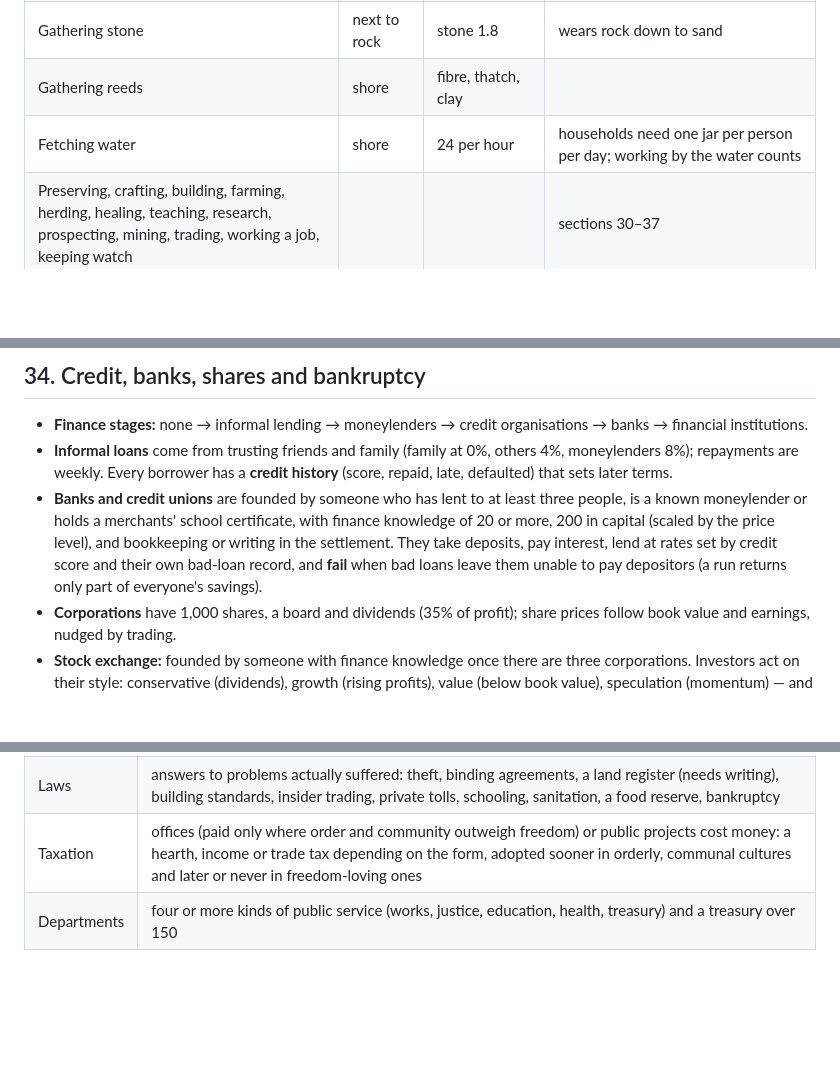
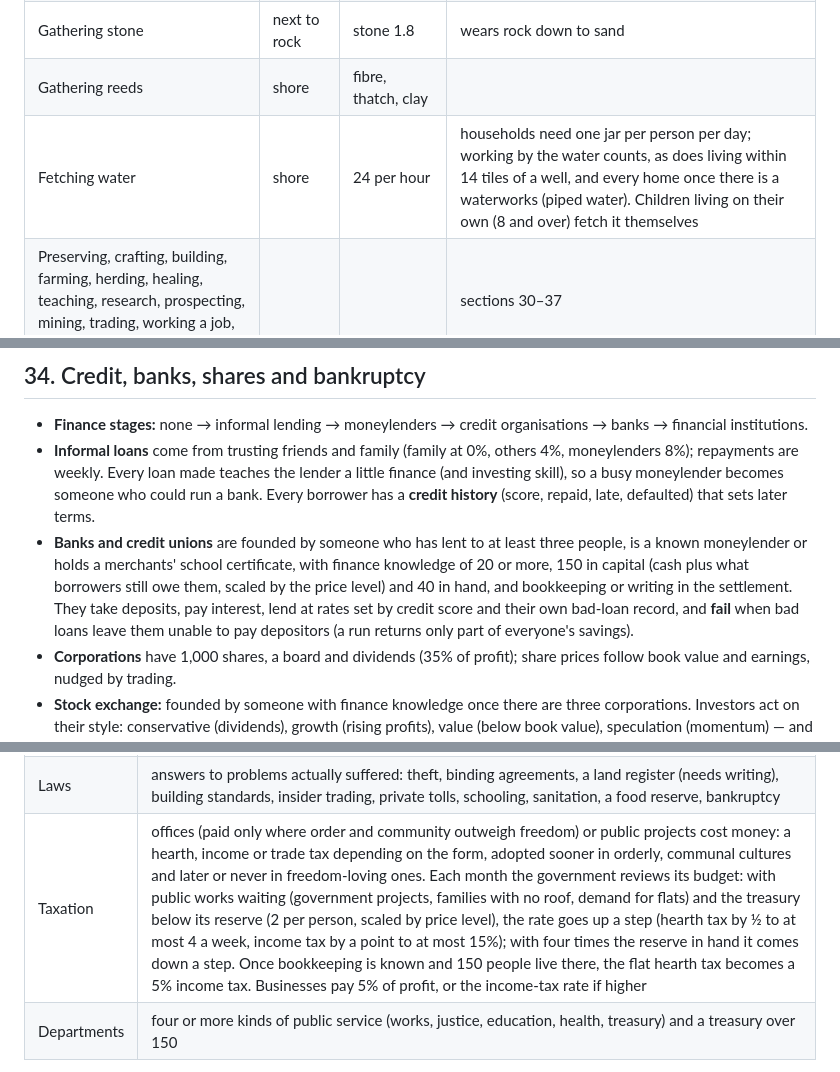
Before and after one commit to hannibalm-ux/hannibalm-ux.github.io, a Markdown page: pixel_town_rules.md, 3 parts joined by grey strips. Rendered like a GitHub page; blank space fills up the shorter version.

Commit message:
Rules: dense housing finance, research agenda and keystones, consulting experts, farm technology yields, school buildings, tax budget review, lender capital, well and tap water
Co-Authored-By: Claude Opus 5.5 <noreply@anthropic.com>
Claude-Session: https://claude.ai/code/session_01QdAb7toVnhvZLC1ypo8SN5

```diff
--- a/pixel_town_rules.md
+++ b/pixel_town_rules.md
@@ -1009,7 +1009,7 @@ Long-term goals come from values and personality. Goals are dropped when they be
 | Cutting wood | next to a tree | wood 2.4 | fells the tree after 18–31 hits |
 | Gathering stone | next to rock | stone 1.8 | wears rock down to sand |
 | Gathering reeds | shore | fibre, thatch, clay | |
-| Fetching water | shore | 24 per hour | households need one jar per person per day; working by the water counts |
+| Fetching water | shore | 24 per hour | households need one jar per person per day; working by the water counts, as does living within 14 tiles of a well, and every home once there is a waterworks (piped water). Children living on their own (8 and over) fetch it themselves |
 | Preserving, crafting, building, farming, herding, healing, teaching, research, prospecting, mining, trading, working a job, keeping watch | | | sections 30–37 |
 
 Effort per minute = (0.35 + skill × 1.15) × (0.55 + practical intelligence × 0.45) × tools × energy × health, reduced for children, storms (×0.25), snow and rain.
@@ -1115,8 +1115,8 @@ Everything built is a **structure** from a data table of about 120 kinds: homes
 ## 34. Credit, banks, shares and bankruptcy
 
 - **Finance stages:** none → informal lending → moneylenders → credit organisations → banks → financial institutions.
-- **Informal loans** come from trusting friends and family (family at 0%, others 4%, moneylenders 8%); repayments are weekly. Every borrower has a **credit history** (score, repaid, late, defaulted) that sets later terms.
-- **Banks and credit unions** are founded by someone who has lent to at least three people, is a known moneylender or holds a merchants' school certificate, with finance knowledge of 20 or more, 200 in capital (scaled by the price level), and bookkeeping or writing in the settlement. They take deposits, pay interest, lend at rates set by credit score and their own bad-loan record, and **fail** when bad loans leave them unable to pay depositors (a run returns only part of everyone's savings).
+- **Informal loans** come from trusting friends and family (family at 0%, others 4%, moneylenders 8%); repayments are weekly. Every loan made teaches the lender a little finance (and investing skill), so a busy moneylender becomes someone who could run a bank. Every borrower has a **credit history** (score, repaid, late, defaulted) that sets later terms.
+- **Banks and credit unions** are founded by someone who has lent to at least three people, is a known moneylender or holds a merchants' school certificate, with finance knowledge of 20 or more, 150 in capital (cash plus what borrowers still owe them, scaled by the price level) and 40 in hand, and bookkeeping or writing in the settlement. They take deposits, pay interest, lend at rates set by credit score and their own bad-loan record, and **fail** when bad loans leave them unable to pay depositors (a run returns only part of everyone's savings).
 - **Corporations** have 1,000 shares, a board and dividends (35% of profit); share prices follow book value and earnings, nudged by trading.
 - **Stock exchange:** founded by someone with finance knowledge once there are three corporations. Investors act on their style: conservative (dividends), growth (rising profits), value (below book value), speculation (momentum) — and dishonest insiders trade on what they know; if insider trading is outlawed and investigators exist, they can be caught.
 - **Bankruptcy:** an insolvent person or business goes to court if there is one (else creditors seize informally). A business still making money gets its debts **restructured** (longer terms, half the interest); otherwise it is **liquidated** and creditors are paid pro rata.
@@ -1135,7 +1135,7 @@ Problems are counted as they happen (food, quarrels, theft, blocked crossings, s
 | Offices | two weeks after the previous stage: treasurer (a common purse), watch captain (a watch), magistrate (many disputes) |
 | Elections | a legitimacy crisis (an unpopular or missing leader) in a settlement that values having a say and can count; chieftaincies, theocracies and oligarchies may never hold them; the first one is held even if laws or taxes already came; then every 8 weeks |
 | Laws | answers to problems actually suffered: theft, binding agreements, a land register (needs writing), building standards, insider trading, private tolls, schooling, sanitation, a food reserve, bankruptcy |
-| Taxation | offices (paid only where order and community outweigh freedom) or public projects cost money: a hearth, income or trade tax depending on the form, adopted sooner in orderly, communal cultures and later or never in freedom-loving ones |
+| Taxation | offices (paid only where order and community outweigh freedom) or public projects cost money: a hearth, income or trade tax depending on the form, adopted sooner in orderly, communal cultures and later or never in freedom-loving ones. Each month the government reviews its budget: with public works waiting (government projects, families with no roof, demand for flats) and the treasury below its reserve (2 per person, scaled by price level), the rate goes up a step (hearth tax by ½ to at most 4 a week, income tax by a point to at most 15%); with four times the reserve in hand it comes down a step. Once bookkeeping is known and 150 people live there, the flat hearth tax becomes a 5% income tax. Businesses pay 5% of profit, or the income-tax rate if higher |
 | Departments | four or more kinds of public service (works, justice, education, health, treasury) and a treasury over 150 |
 
 **Timing (seeded long runs of 7–10 years):** gatherings start in the first weeks, a council forms around day 22, and true leadership (a recognised leader or the first election) comes about days 28–45, all within the first season of year 1. Offices, laws, taxes and departments follow over the next one to three years.
```
